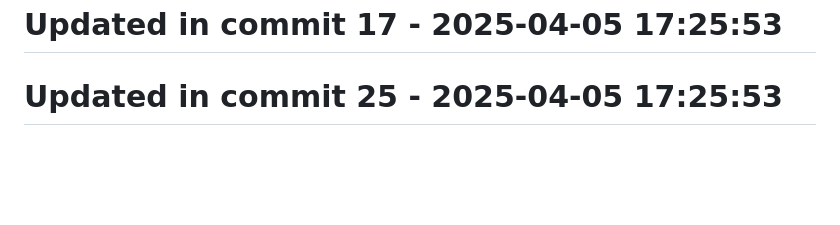
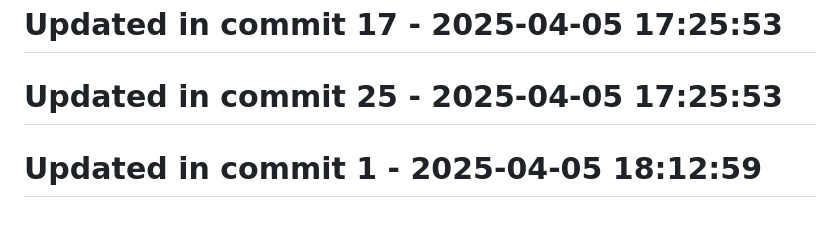
Before and after one commit to llamasearchai/llamavis, a Markdown page: README.md, the part around the change. Drawn GitHub-style; blank space fills up the shorter version.

```diff
--- a/README.md
+++ b/README.md
@@ -178,3 +178,5 @@ This project is licensed under the MIT License - see the LICENSE file for detail
 # Updated in commit 17 - 2025-04-05 17:25:53
 
 # Updated in commit 25 - 2025-04-05 17:25:53
+
+# Updated in commit 1 - 2025-04-05 18:12:59
```
